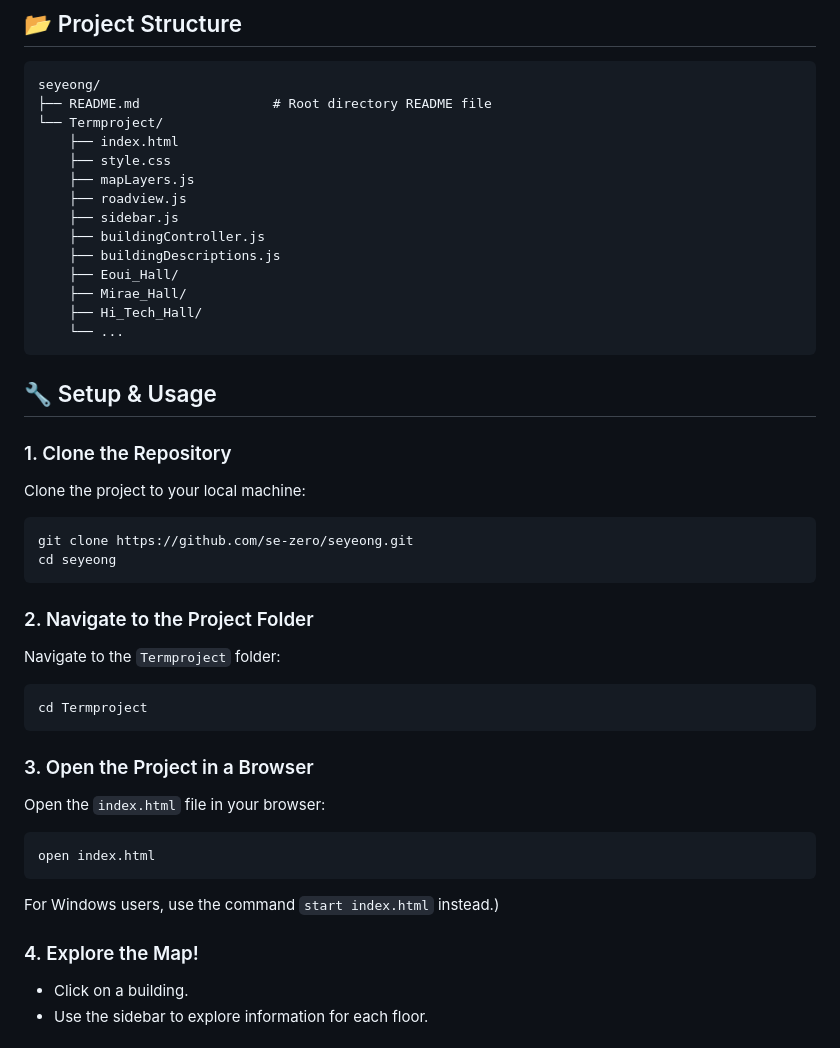
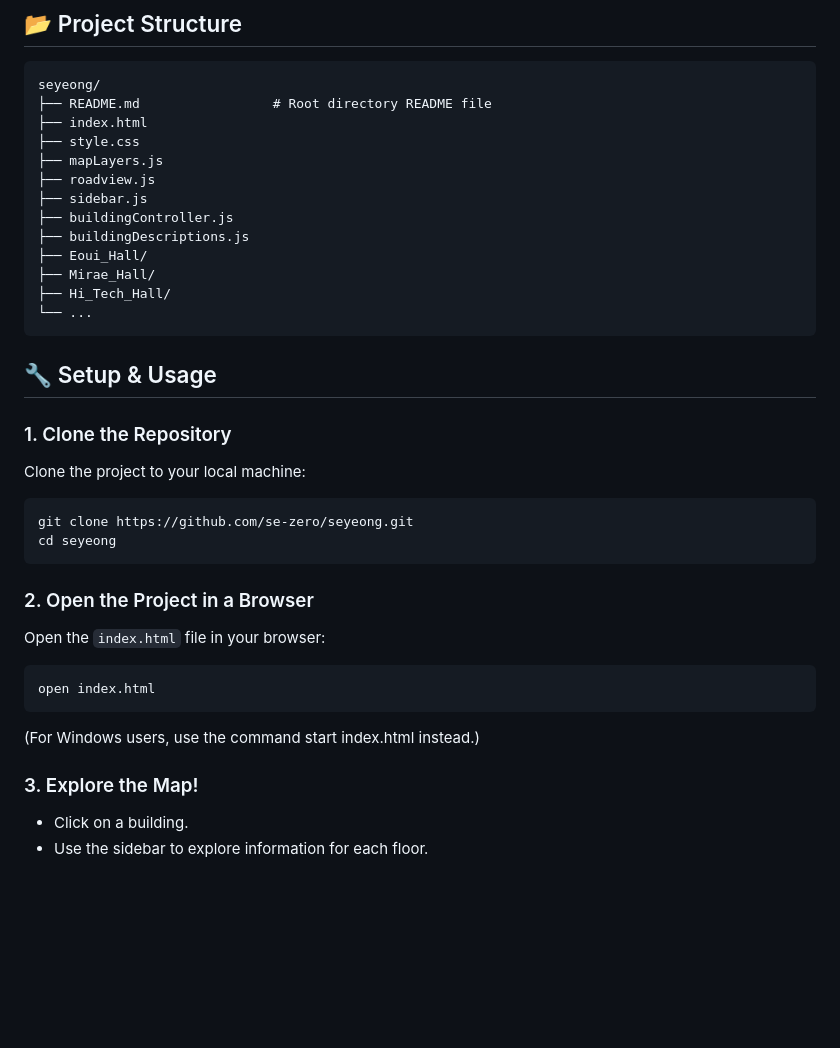
Before and after one commit to se-zero/SeoulTech-Indoor-Viewer, a Markdown page: README.md, the part around the change printed below. Drawn GitHub-style; blank space fills up the shorter version.

````diff
--- a/README.md
+++ b/README.md
@@ -47,18 +47,17 @@ Click the link above to directly experience the project!
 ```plaintext
 seyeong/
 ├── README.md                 # Root directory README file
-└── Termproject/
-    ├── index.html
-    ├── style.css
-    ├── mapLayers.js
-    ├── roadview.js
-    ├── sidebar.js
-    ├── buildingController.js
-    ├── buildingDescriptions.js
-    ├── Eoui_Hall/
-    ├── Mirae_Hall/
-    ├── Hi_Tech_Hall/
-    └── ...
+├── index.html
+├── style.css
+├── mapLayers.js
+├── roadview.js
+├── sidebar.js
+├── buildingController.js
+├── buildingDescriptions.js
+├── Eoui_Hall/
+├── Mirae_Hall/
+├── Hi_Tech_Hall/
+└── ...
 ```
 
 
@@ -69,18 +68,13 @@ Clone the project to your local machine:
 git clone https://github.com/se-zero/seyeong.git
 cd seyeong
 ```
-### 2. Navigate to the Project Folder
-Navigate to the `Termproject` folder:
-```bash
-cd Termproject
-```
-### 3. Open the Project in a Browser
+### 2. Open the Project in a Browser
 Open the `index.html` file in your browser:
 ```bash
 open index.html
 ```
-For Windows users, use the command `start index.html` instead.)
-### 4. Explore the Map!
+(For Windows users, use the command start index.html instead.)
+### 3. Explore the Map!
 - Click on a building.
 - Use the sidebar to explore information for each floor.
 
````
Also changed, not shown: other parts of README.md (+4 -4 lines).
